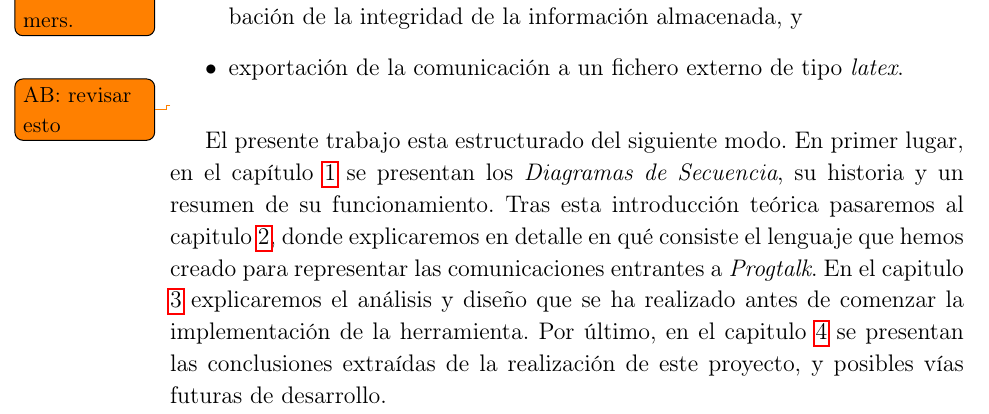
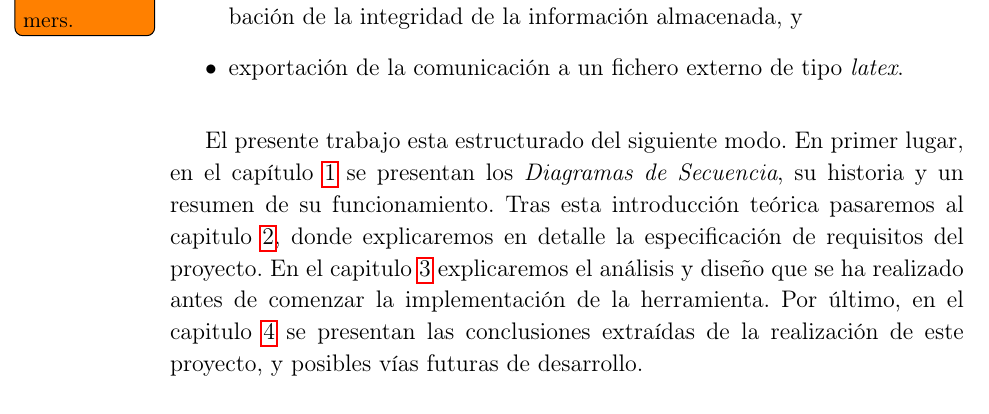
Before and after one commit to adri24an/ProgTalk, a LaTeX book (doc/progtalk.tex, which reads doc/resumen.tex): part of page 12 of 45, cut so that both start at the same text. Compiled offline with pdfLaTeX.

Commit message:
corregido error en resumen de capitulos

```diff
--- a/doc/resumen.tex
+++ b/doc/resumen.tex
@@ -65,14 +65,12 @@ El funcionamiento de Progtalk se compone de tres fases:
   \textit{latex}.
 \end{itemize}
 
-\todo{AB: revisar esto}
 El presente trabajo esta estructurado del siguiente modo. En primer
 lugar, en el capítulo \ref{ch:msc} se presentan los \textit{Diagramas
   de Secuencia}, su historia y un resumen de su funcionamiento. Tras
 esta introducción teórica pasaremos al capitulo \ref{ch:requisitos},
-donde explicaremos en detalle en qué consiste el lenguaje que hemos
-creado para representar las comunicaciones entrantes a
-\textit{Progtalk}. En el capitulo \ref{ch:diseno} explicaremos el
+donde explicaremos en detalle la especificación de requisitos del
+proyecto. En el capitulo \ref{ch:diseno} explicaremos el
 análisis y diseño que se ha realizado antes de comenzar la
 implementación de la herramienta. Por último, en el capitulo
 \ref{ch:conclusiones} se presentan las conclusiones extraídas de la
```
